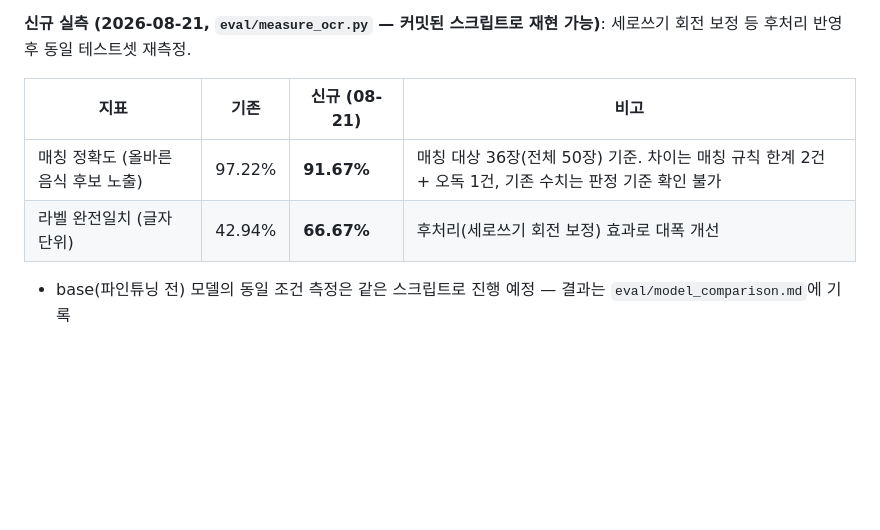
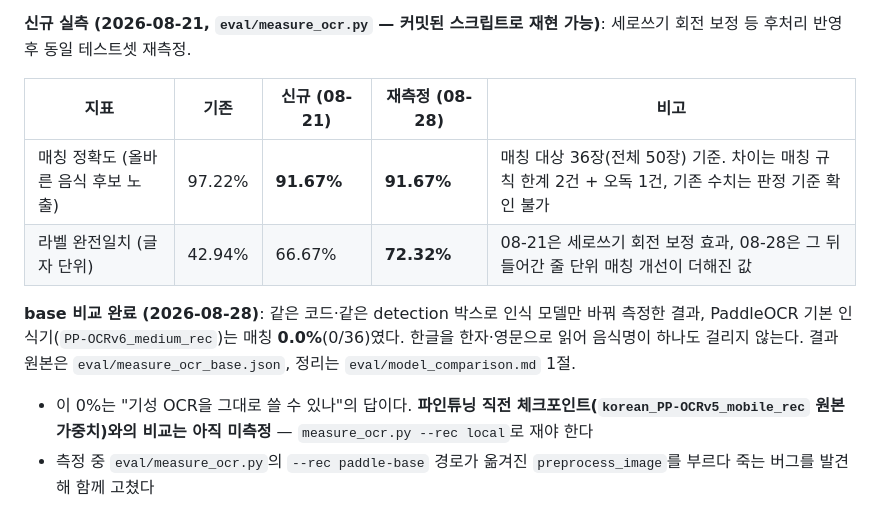
Before and after one commit to HJU5022/K_Menu_Voice_Guide, a Markdown page: docs/specs/ocr-finetuning.md, the part around the change. GitHub-like rendering; blank space fills up the shorter version.

```diff
--- a/docs/specs/ocr-finetuning.md
+++ b/docs/specs/ocr-finetuning.md
@@ -123,9 +123,12 @@
 
 **신규 실측 (2026-08-21, `eval/measure_ocr.py` — 커밋된 스크립트로 재현 가능)**: 세로쓰기 회전 보정 등 후처리 반영 후 동일 테스트셋 재측정.
 
-| 지표 | 기존 | 신규 (08-21) | 비고 |
-|---|---|---|---|
-| 매칭 정확도 (올바른 음식 후보 노출) | 97.22% | **91.67%** | 매칭 대상 36장(전체 50장) 기준. 차이는 매칭 규칙 한계 2건 + 오독 1건, 기존 수치는 판정 기준 확인 불가 |
-| 라벨 완전일치 (글자 단위) | 42.94% | **66.67%** | 후처리(세로쓰기 회전 보정) 효과로 대폭 개선 |
+| 지표 | 기존 | 신규 (08-21) | 재측정 (08-28) | 비고 |
+|---|---|---|---|---|
+| 매칭 정확도 (올바른 음식 후보 노출) | 97.22% | **91.67%** | **91.67%** | 매칭 대상 36장(전체 50장) 기준. 차이는 매칭 규칙 한계 2건 + 오독 1건, 기존 수치는 판정 기준 확인 불가 |
+| 라벨 완전일치 (글자 단위) | 42.94% | 66.67% | **72.32%** | 08-21은 세로쓰기 회전 보정 효과, 08-28은 그 뒤 들어간 줄 단위 매칭 개선이 더해진 값 |
 
-- base(파인튜닝 전) 모델의 동일 조건 측정은 같은 스크립트로 진행 예정 — 결과는 `eval/model_comparison.md`에 기록
+**base 비교 완료 (2026-08-28)**: 같은 코드·같은 detection 박스로 인식 모델만 바꿔 측정한 결과, PaddleOCR 기본 인식기(`PP-OCRv6_medium_rec`)는 매칭 **0.0%**(0/36)였다. 한글을 한자·영문으로 읽어 음식명이 하나도 걸리지 않는다. 결과 원본은 `eval/measure_ocr_base.json`, 정리는 `eval/model_comparison.md` 1절.
+
+- 이 0%는 "기성 OCR을 그대로 쓸 수 있나"의 답이다. **파인튜닝 직전 체크포인트(`korean_PP-OCRv5_mobile_rec` 원본 가중치)와의 비교는 아직 미측정** — `measure_ocr.py --rec local`로 재야 한다
+- 측정 중 `eval/measure_ocr.py`의 `--rec paddle-base` 경로가 옮겨진 `preprocess_image`를 부르다 죽는 버그를 발견해 함께 고쳤다
```
Also changed, not shown: eval/model_comparison.md (+31 -7 lines).
